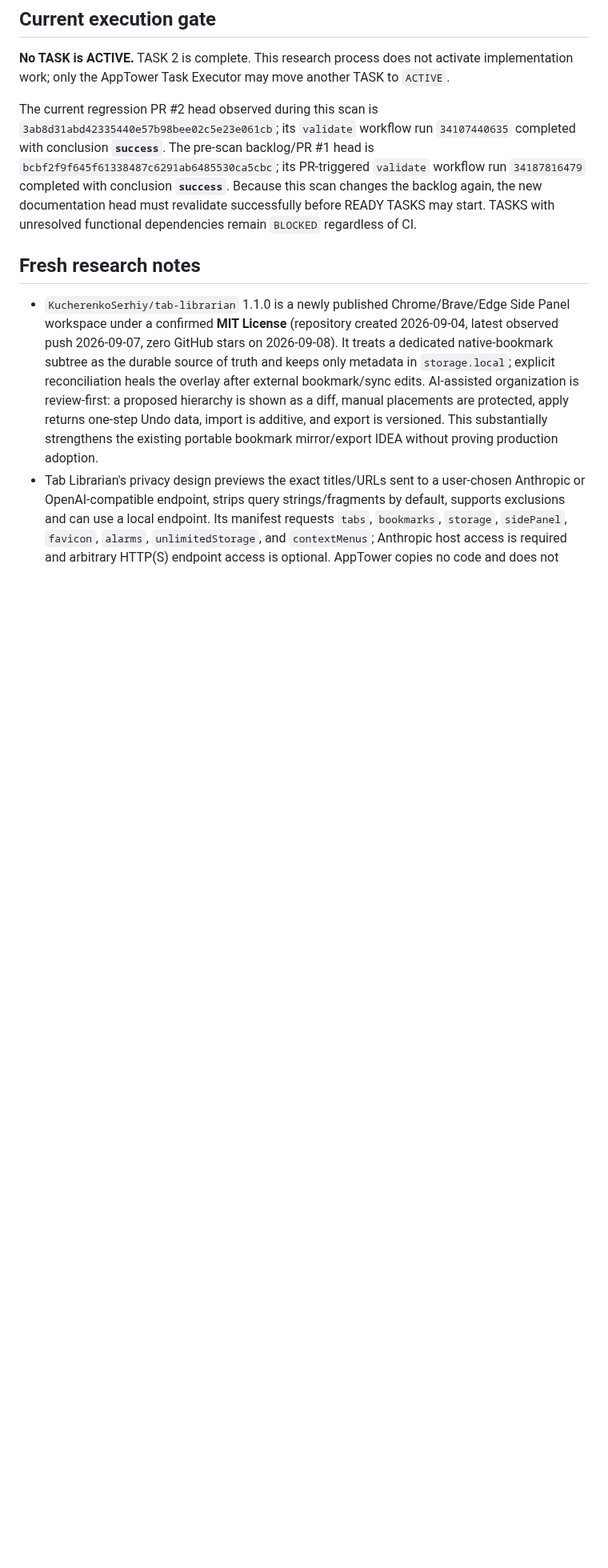
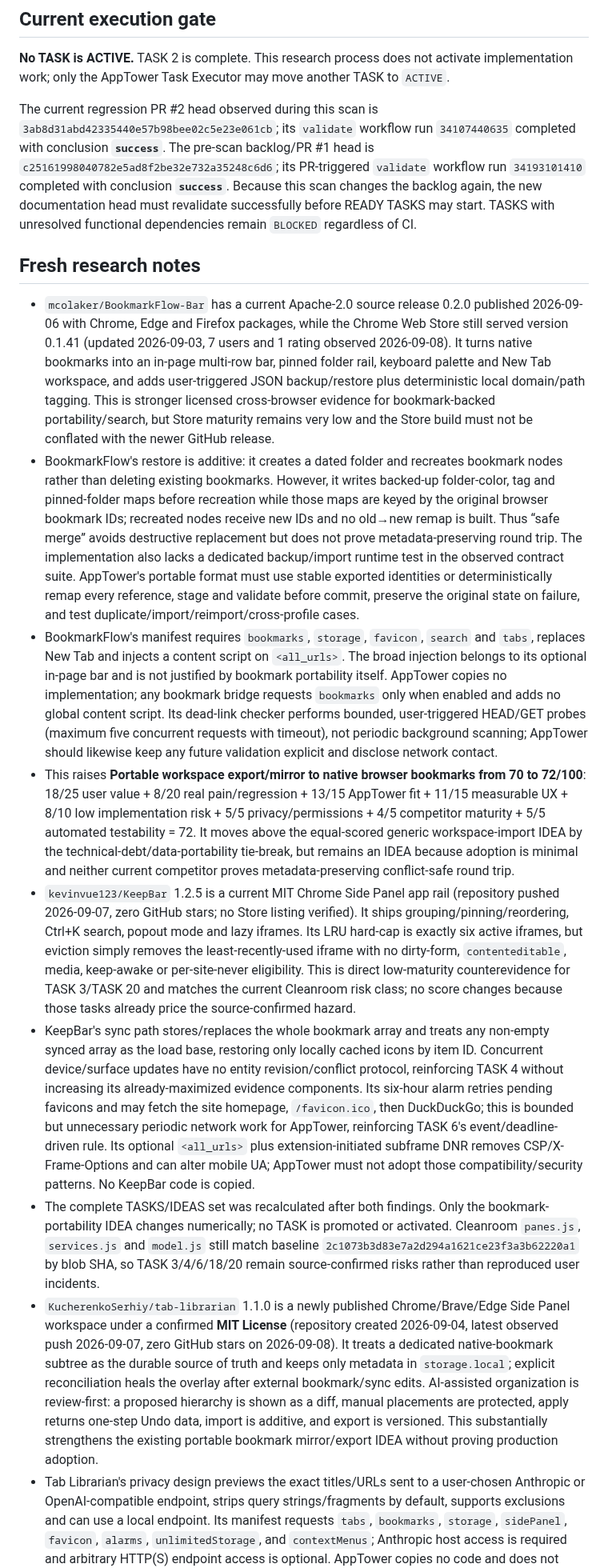
Before and after one commit to Stolyarovmn/AppTower, a Markdown page: docs/11_BACKLOG.md, the part around one of its changes. Shown at 80% size. GitHub-like rendering; blank space fills up the shorter version.

Commit message:
docs(backlog): rescore bookmark portability evidence

```diff
--- a/docs/11_BACKLOG.md
+++ b/docs/11_BACKLOG.md
@@ -16,10 +16,17 @@ Last competitor scan: 2026-09-08.
 
 **No TASK is ACTIVE.** TASK 2 is complete. This research process does not activate implementation work; only the AppTower Task Executor may move another TASK to `ACTIVE`.
 
-The current regression PR #2 head observed during this scan is `3ab8d31abd42335440e57b98bee02c5e23e061cb`; its `validate` workflow run `34107440635` completed with conclusion **`success`**. The pre-scan backlog/PR #1 head is `bcbf2f9f645f61338487c6291ab6485530ca5cbc`; its PR-triggered `validate` workflow run `34187816479` completed with conclusion **`success`**. Because this scan changes the backlog again, the new documentation head must revalidate successfully before READY TASKS may start. TASKS with unresolved functional dependencies remain `BLOCKED` regardless of CI.
+The current regression PR #2 head observed during this scan is `3ab8d31abd42335440e57b98bee02c5e23e061cb`; its `validate` workflow run `34107440635` completed with conclusion **`success`**. The pre-scan backlog/PR #1 head is `c25161998040782e5ad8f2be32e732a35248c6d6`; its PR-triggered `validate` workflow run `34193101410` completed with conclusion **`success`**. Because this scan changes the backlog again, the new documentation head must revalidate successfully before READY TASKS may start. TASKS with unresolved functional dependencies remain `BLOCKED` regardless of CI.
 
 ## Fresh research notes
 
+- `mcolaker/BookmarkFlow-Bar` has a current Apache-2.0 source release 0.2.0 published 2026-09-06 with Chrome, Edge and Firefox packages, while the Chrome Web Store still served version 0.1.41 (updated 2026-09-03, 7 users and 1 rating observed 2026-09-08). It turns native bookmarks into an in-page multi-row bar, pinned folder rail, keyboard palette and New Tab workspace, and adds user-triggered JSON backup/restore plus deterministic local domain/path tagging. This is stronger licensed cross-browser evidence for bookmark-backed portability/search, but Store maturity remains very low and the Store build must not be conflated with the newer GitHub release.
+- BookmarkFlow's restore is additive: it creates a dated folder and recreates bookmark nodes rather than deleting existing bookmarks. However, it writes backed-up folder-color, tag and pinned-folder maps before recreation while those maps are keyed by the original browser bookmark IDs; recreated nodes receive new IDs and no old→new remap is built. Thus “safe merge” avoids destructive replacement but does not prove metadata-preserving round trip. The implementation also lacks a dedicated backup/import runtime test in the observed contract suite. AppTower's portable format must use stable exported identities or deterministically remap every reference, stage and validate before commit, preserve the original state on failure, and test duplicate/import/reimport/cross-profile cases.
+- BookmarkFlow's manifest requires `bookmarks`, `storage`, `favicon`, `search` and `tabs`, replaces New Tab and injects a content script on `<all_urls>`. The broad injection belongs to its optional in-page bar and is not justified by bookmark portability itself. AppTower copies no implementation; any bookmark bridge requests `bookmarks` only when enabled and adds no global content script. Its dead-link checker performs bounded, user-triggered HEAD/GET probes (maximum five concurrent requests with timeout), not periodic background scanning; AppTower should likewise keep any future validation explicit and disclose network contact.
+- This raises **Portable workspace export/mirror to native browser bookmarks from 70 to 72/100**: 18/25 user value + 8/20 real pain/regression + 13/15 AppTower fit + 11/15 measurable UX + 8/10 low implementation risk + 5/5 privacy/permissions + 4/5 competitor maturity + 5/5 automated testability = 72. It moves above the equal-scored generic workspace-import IDEA by the technical-debt/data-portability tie-break, but remains an IDEA because adoption is minimal and neither current competitor proves metadata-preserving conflict-safe round trip.
+- `kevinvue123/KeepBar` 1.2.5 is a current MIT Chrome Side Panel app rail (repository pushed 2026-09-07, zero GitHub stars; no Store listing verified). It ships grouping/pinning/reordering, Ctrl+K search, popout mode and lazy iframes. Its LRU hard-cap is exactly six active iframes, but eviction simply removes the least-recently-used iframe with no dirty-form, `contenteditable`, media, keep-awake or per-site-never eligibility. This is direct low-maturity counterevidence for TASK 3/TASK 20 and matches the current Cleanroom risk class; no score changes because those tasks already price the source-confirmed hazard.
+- KeepBar's sync path stores/replaces the whole bookmark array and treats any non-empty synced array as the load base, restoring only locally cached icons by item ID. Concurrent device/surface updates have no entity revision/conflict protocol, reinforcing TASK 4 without increasing its already-maximized evidence components. Its six-hour alarm retries pending favicons and may fetch the site homepage, `/favicon.ico`, then DuckDuckGo; this is bounded but unnecessary periodic network work for AppTower, reinforcing TASK 6's event/deadline-driven rule. Its optional `<all_urls>` plus extension-initiated subframe DNR removes CSP/X-Frame-Options and can alter mobile UA; AppTower must not adopt those compatibility/security patterns. No KeepBar code is copied.
+- The complete TASKS/IDEAS set was recalculated after both findings. Only the bookmark-portability IDEA changes numerically; no TASK is promoted or activated. Cleanroom `panes.js`, `services.js` and `model.js` still match baseline `2c1073b3d83e7a2d294a1621ce23f3a3b62220a1` by blob SHA, so TASK 3/4/6/18/20 remain source-confirmed risks rather than reproduced user incidents.
 - `KucherenkoSerhiy/tab-librarian` 1.1.0 is a newly published Chrome/Brave/Edge Side Panel workspace under a confirmed **MIT License** (repository created 2026-09-04, latest observed push 2026-09-07, zero GitHub stars on 2026-09-08). It treats a dedicated native-bookmark subtree as the durable source of truth and keeps only metadata in `storage.local`; explicit reconciliation heals the overlay after external bookmark/sync edits. AI-assisted organization is review-first: a proposed hierarchy is shown as a diff, manual placements are protected, apply returns one-step Undo data, import is additive, and export is versioned. This substantially strengthens the existing portable bookmark mirror/export IDEA without proving production adoption.
 - Tab Librarian's privacy design previews the exact titles/URLs sent to a user-chosen Anthropic or OpenAI-compatible endpoint, strips query strings/fragments by default, supports exclusions and can use a local endpoint. Its manifest requests `tabs`, `bookmarks`, `storage`, `sidePanel`, `favicon`, `alarms`, `unlimitedStorage`, and `contextMenus`; Anthropic host access is required and arbitrary HTTP(S) endpoint access is optional. AppTower copies no code and does not inherit the AI/network or `unlimitedStorage` footprint merely to support portable bookmarks.
 - The same project is a recovery counterexample: it schedules a whole-tree snapshot every three hours and restore deletes the managed bookmark subtree before recreating it. A pre-restore snapshot improves reversibility but does not make replacement transactional or protect concurrent browser-sync changes. TASK 4 therefore keeps granular conflict preservation and atomic recovery requirements; TASK 7 keeps event-based snapshots with zero periodic writes. Their scores do not change because those risks and requirements were already represented.
```
Also changed, not shown: other parts of docs/11_BACKLOG.md (+2 -2 lines).
